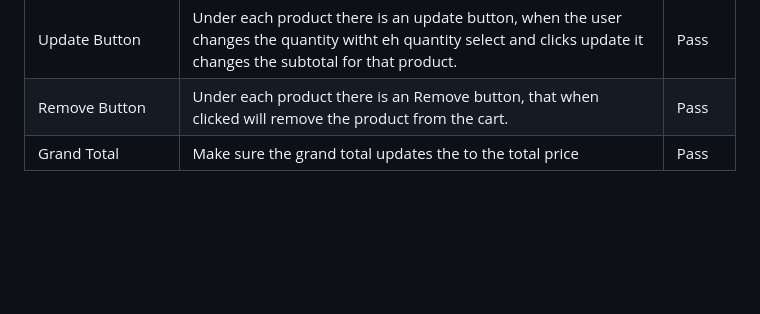
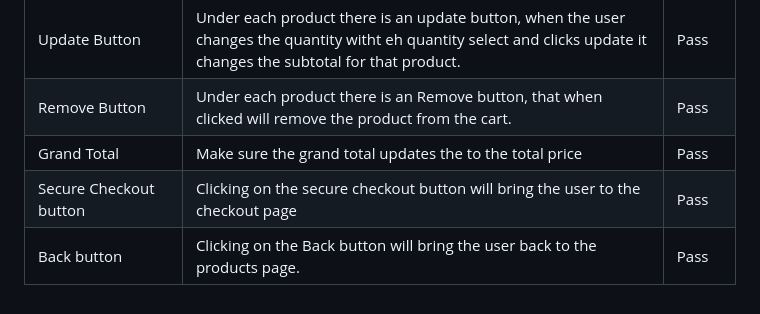
Before and after one commit to kpsdev1/Treats-Sweet-Shop, a Markdown page: TESTING.md, the part around the change. Rendered like a GitHub page; blank space fills up the shorter version.

Commit message:
adding to manual testing in the readme

```diff
--- a/TESTING.md
+++ b/TESTING.md
@@ -579,3 +579,5 @@ Lighthouse in chrome dev tools was used to generate a report that tests the site
 | Update Button| Under each product there is an update button, when the user changes the quantity witht eh quantity select and clicks update it changes the subtotal for that product. | Pass      |
 | Remove Button | Under each product there is an Remove button, that when clicked will remove the product from the cart.   | Pass      |
 | Grand Total | Make sure the grand total updates the to the total price  | Pass      |
+| Secure Checkout button | Clicking on the secure checkout button will bring the user to the checkout page  | Pass      |
+| Back button | Clicking on the Back button will bring the user back to the products page. | Pass      |
```
